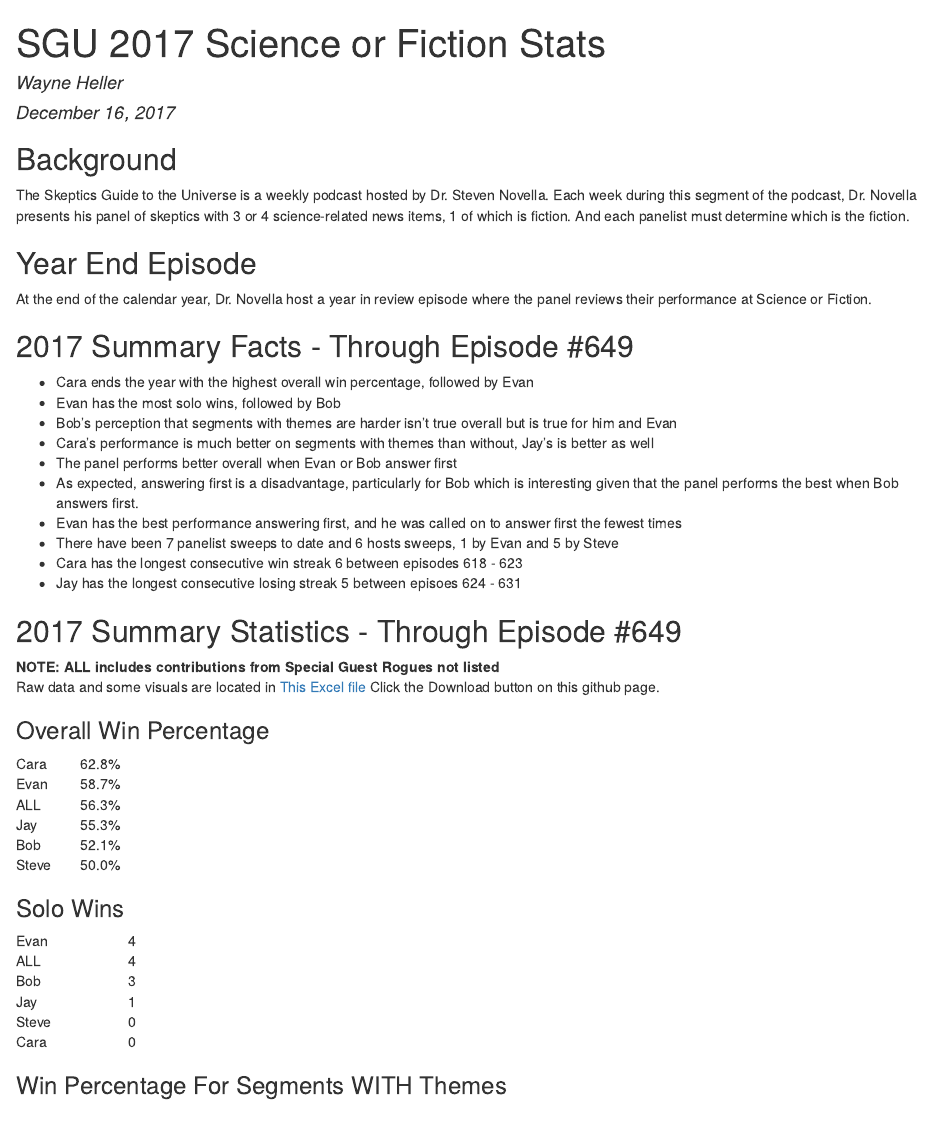
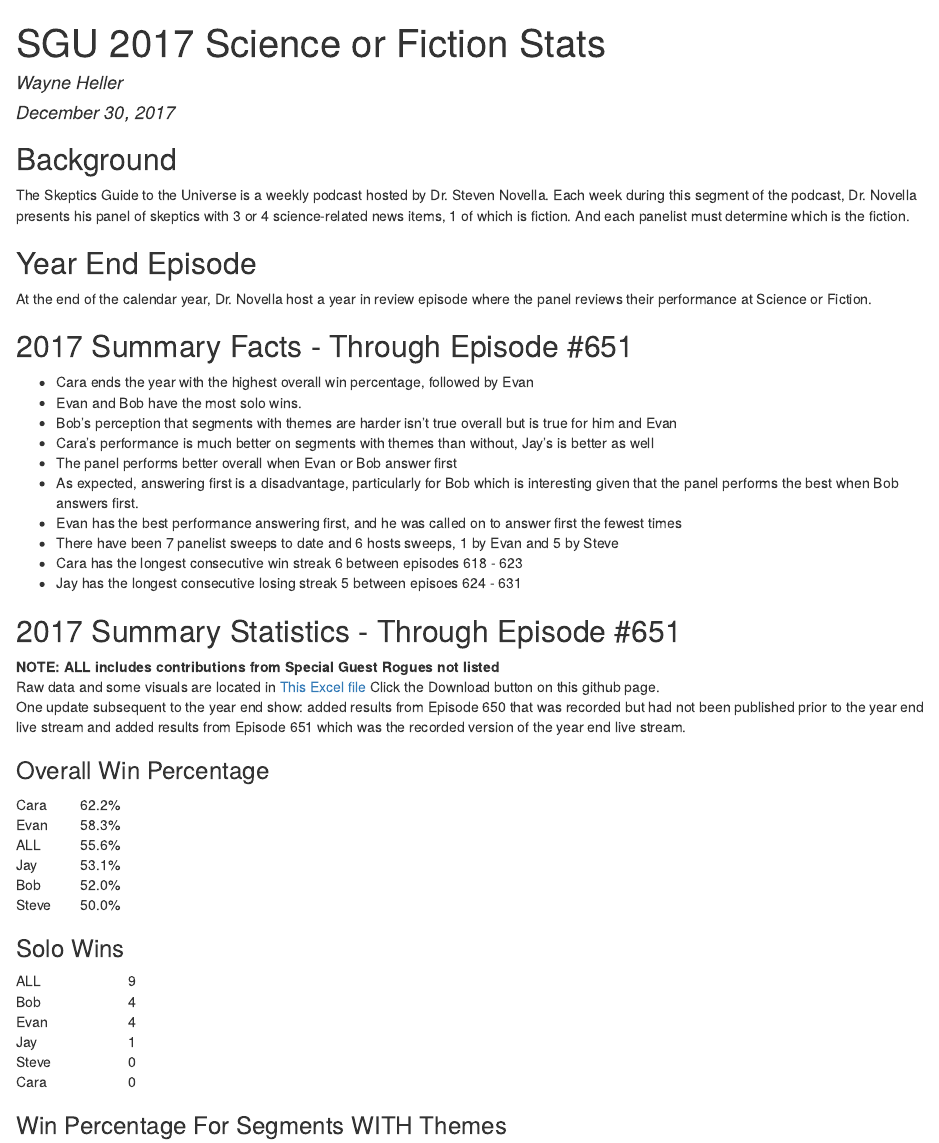
Before and after one commit to wayneheller/SGU_Science_or_Fiction, an R Markdown document (scripts/SGU.Rmd): the page in a window 1100 px wide, from its top. The pictures show the output file scripts/SGU.html that the author committed with the source, opened offline.

Commit message:
Updated through episode 651 which is the very last episode of 2017

````diff
--- a/scripts/SGU.Rmd
+++ b/scripts/SGU.Rmd
@@ -1,7 +1,7 @@
 ---
 title: "SGU 2017 Science or Fiction Stats"
 author: "Wayne Heller"
-date: "December 16, 2017"
+date: "December 30, 2017"
 output: html_document
 ---
 
@@ -23,10 +23,10 @@
 ## Year End Episode
 At the end of the calendar year, Dr. Novella host a year in review episode where the panel reviews their performance at Science or Fiction.
 
-## 2017 Summary Facts - Through Episode #649
+## 2017 Summary Facts - Through Episode #651
 
 * Cara ends the year with the highest overall win percentage, followed by Evan
-* Evan has the most solo wins, followed by Bob
+* Evan and Bob have the most solo wins.
 * Bob's perception that segments with themes are harder isn't true overall but is true for him and Evan
 * Cara's performance is much better on segments with themes than without, Jay's is better as well
 * The panel performs better overall when Evan or Bob answer first
@@ -36,9 +36,10 @@
 * Cara has the longest consecutive win streak 6 between episodes 618 - 623
 * Jay has the longest consecutive losing streak 5 between episoes 624 - 631
 
-## 2017 Summary Statistics - Through Episode #649
+## 2017 Summary Statistics - Through Episode #651
 **NOTE: ALL includes contributions from Special Guest Rogues not listed**
 Raw data and some visuals are located in [This Excel file](https://github.com/wayneheller/SGU_Science_or_Fiction/blob/master/SGU_Science_or_Fiction.xlsx) Click the Download button on this github page.
+One update subsequent to the year end show: added results from Episode 650 that was recorded but had not been published prior to the year end live stream and added results from Episode 651 which was the recorded version of the year end live stream.
 
 ``` {r readstats, echo = FALSE}
 pathtofile <- file.path("..",'SGU_Science_or_Fiction.xlsx')
````
Also changed, not shown: SGU_Science_or_Fiction.xlsx, plots/overall.PNG, plots/withoutthemes.PNG, plots/withthemes.PNG, scripts/SGU.html.
